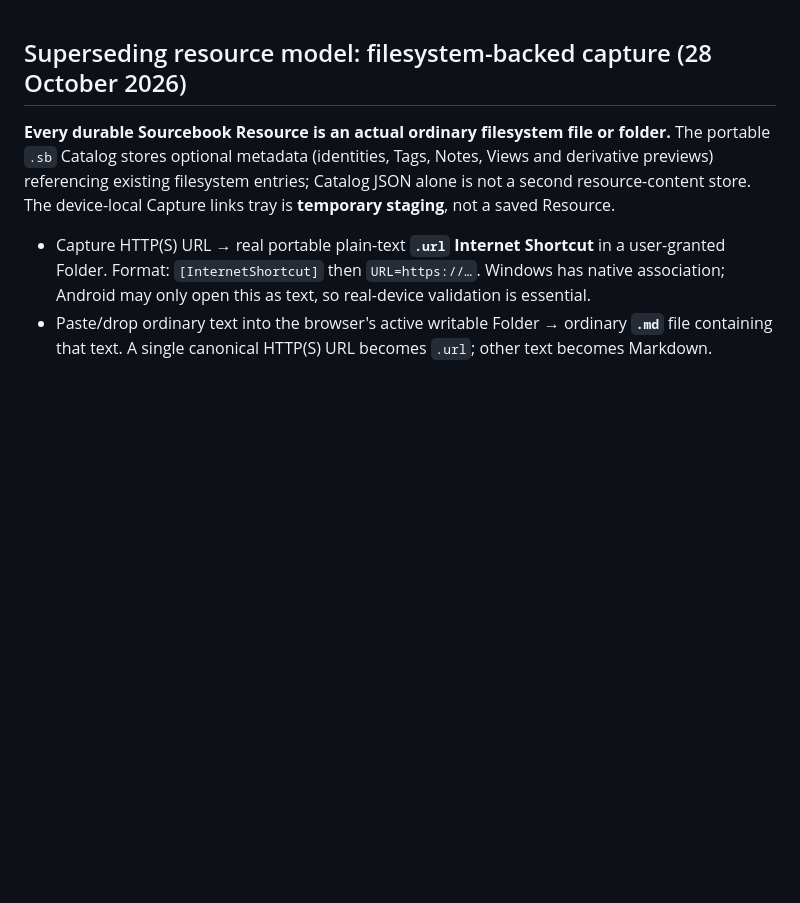
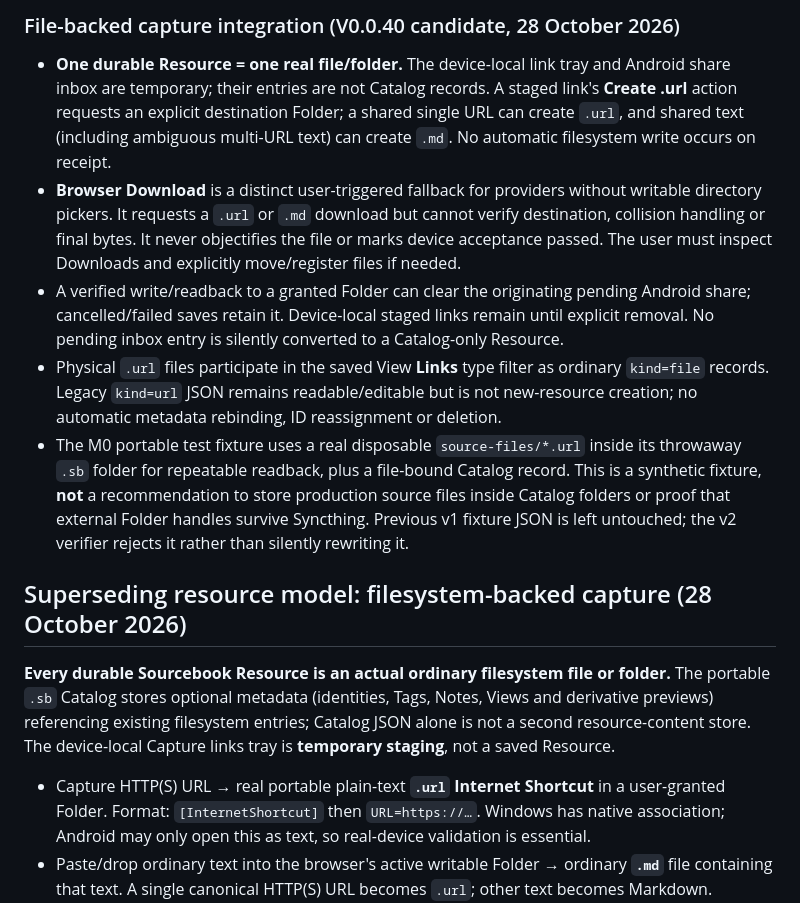
Before and after one commit to teodor-andonov/261025-2132_sourcebook, a Markdown page: docs/DESIGN_CONTRACT.md, the part around the change. GitHub-like rendering; blank space fills up the shorter version.

Commit message:
docs: make file-backed resource contract and M0 acceptance explicit

```diff
--- a/docs/DESIGN_CONTRACT.md
+++ b/docs/DESIGN_CONTRACT.md
@@ -1,3 +1,11 @@
+### File-backed capture integration (V0.0.40 candidate, 28 October 2026)
+
+- **One durable Resource = one real file/folder.** The device-local link tray and Android share inbox are temporary; their entries are not Catalog records. A staged link's **Create .url** action requests an explicit destination Folder; a shared single URL can create `.url`, and shared text (including ambiguous multi-URL text) can create `.md`. No automatic filesystem write occurs on receipt.
+- **Browser Download** is a distinct user-triggered fallback for providers without writable directory pickers. It requests a `.url` or `.md` download but cannot verify destination, collision handling or final bytes. It never objectifies the file or marks device acceptance passed. The user must inspect Downloads and explicitly move/register files if needed.
+- A verified write/readback to a granted Folder can clear the originating pending Android share; cancelled/failed saves retain it. Device-local staged links remain until explicit removal. No pending inbox entry is silently converted to a Catalog-only Resource.
+- Physical `.url` files participate in the saved View **Links** type filter as ordinary `kind=file` records. Legacy `kind=url` JSON remains readable/editable but is not new-resource creation; no automatic metadata rebinding, ID reassignment or deletion.
+- The M0 portable test fixture uses a real disposable `source-files/*.url` inside its throwaway `.sb` folder for repeatable readback, plus a file-bound Catalog record. This is a synthetic fixture, **not** a recommendation to store production source files inside Catalog folders or proof that external Folder handles survive Syncthing. Previous v1 fixture JSON is left untouched; the v2 verifier rejects it rather than silently rewriting it.
+
 ## Superseding resource model: filesystem-backed capture (28 October 2026)
 
 **Every durable Sourcebook Resource is an actual ordinary filesystem file or folder.** The portable `.sb` Catalog stores optional metadata (identities, Tags, Notes, Views and derivative previews) referencing existing filesystem entries; Catalog JSON alone is not a second resource-content store. The device-local Capture links tray is **temporary staging**, not a saved Resource.
```
